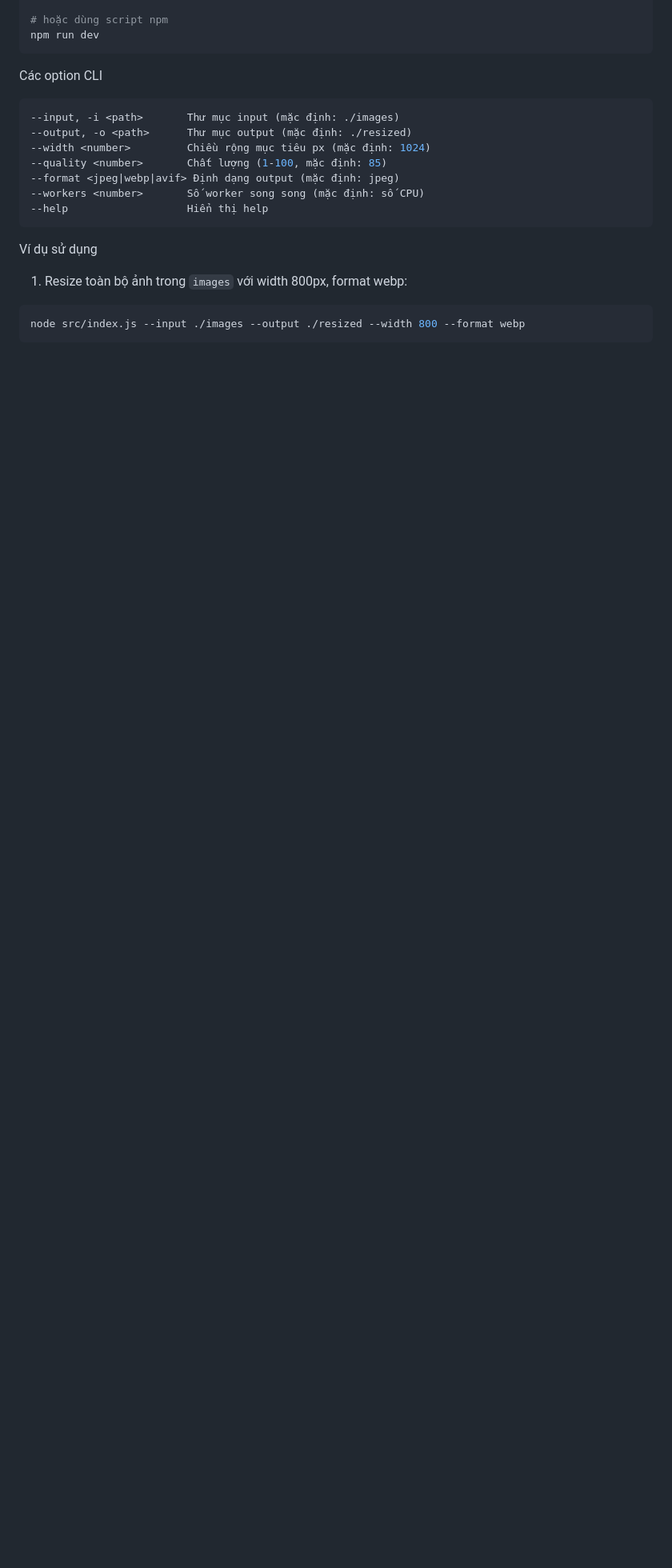
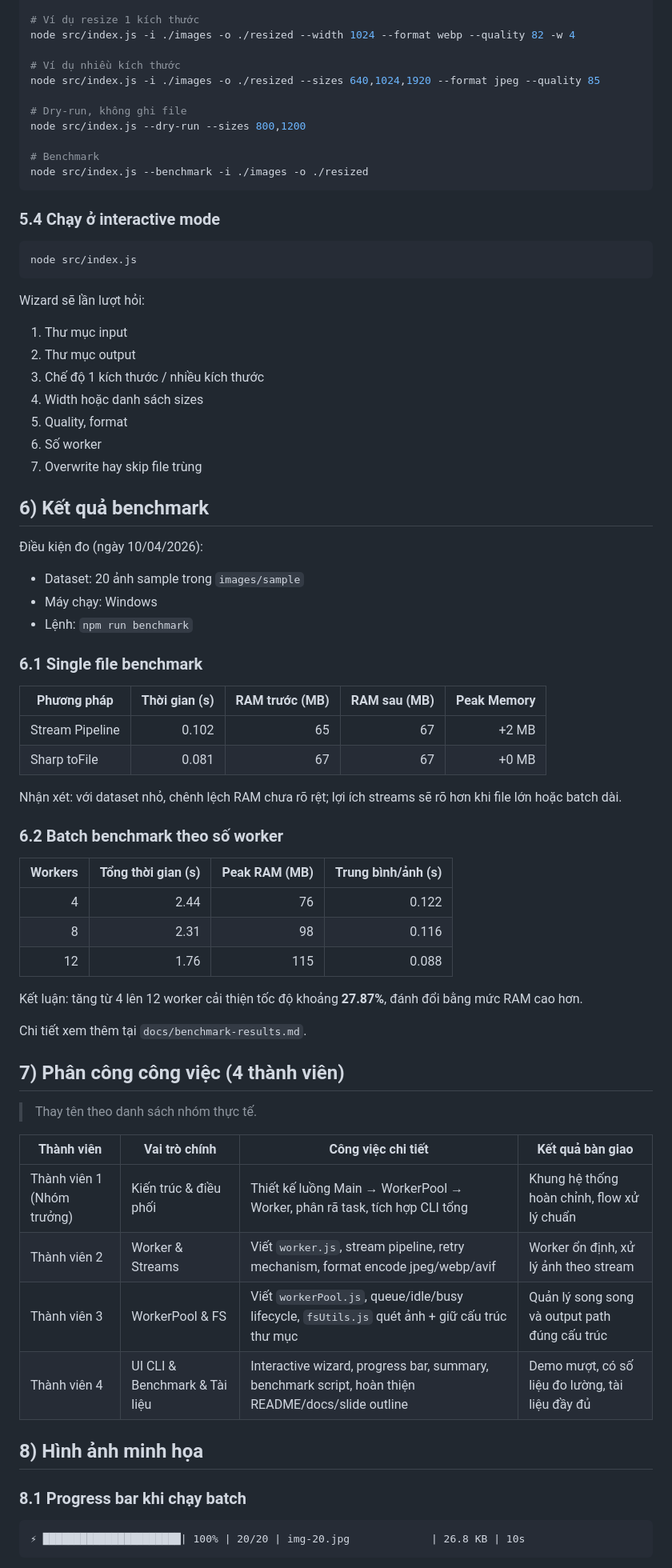
Before and after one commit to Retsera/Batch-Image-Resizer-CLI, a Markdown page: README.md, the part around one of its changes. Shown at 80% size. Rendered like a GitHub page; blank space fills up the shorter version.

````diff
--- a/README.md
+++ b/README.md
@@ -37,26 +74,79 @@ Chạy CLI (cơ bản)
 node src/index.js
 
-# hoặc dùng script npm
-npm run dev
+# Ví dụ resize 1 kích thước
+node src/index.js -i ./images -o ./resized --width 1024 --format webp --quality 82 -w 4
+
+# Ví dụ nhiều kích thước
+node src/index.js -i ./images -o ./resized --sizes 640,1024,1920 --format jpeg --quality 85
+
+# Dry-run, không ghi file
+node src/index.js --dry-run --sizes 800,1200
+
+# Benchmark
+node src/index.js --benchmark -i ./images -o ./resized
 ```
 
-Các option CLI
+### 5.4 Chạy ở interactive mode
 
 ```bash
---input, -i <path>       Thư mục input (mặc định: ./images)
---output, -o <path>      Thư mục output (mặc định: ./resized)
---width <number>         Chiều rộng mục tiêu px (mặc định: 1024)
---quality <number>       Chất lượng (1-100, mặc định: 85)
---format <jpeg|webp|avif> Định dạng output (mặc định: jpeg)
---workers <number>       Số worker song song (mặc định: số CPU)
---help                   Hiển thị help
+node src/index.js
 ```
 
-Ví dụ sử dụng
+Wizard sẽ lần lượt hỏi:
 
-1) Resize toàn bộ ảnh trong `images` với width 800px, format webp:
+1. Thư mục input
+2. Thư mục output
+3. Chế độ 1 kích thước / nhiều kích thước
+4. Width hoặc danh sách sizes
+5. Quality, format
+6. Số worker
+7. Overwrite hay skip file trùng
 
-```bash
-node src/index.js --input ./images --output ./resized --width 800 --format webp
+## 6) Kết quả benchmark
+
+Điều kiện đo (ngày 10/04/2026):
+
+- Dataset: 20 ảnh sample trong `images/sample`
+- Máy chạy: Windows
+- Lệnh: `npm run benchmark`
+
+### 6.1 Single file benchmark
+
+| Phương pháp | Thời gian (s) | RAM trước (MB) | RAM sau (MB) | Peak Memory |
+|---|---:|---:|---:|---:|
+| Stream Pipeline | 0.102 | 65 | 67 | +2 MB |
+| Sharp toFile | 0.081 | 67 | 67 | +0 MB |
+
+Nhận xét: với dataset nhỏ, chênh lệch RAM chưa rõ rệt; lợi ích streams sẽ rõ hơn khi file lớn hoặc batch dài.
+
+### 6.2 Batch benchmark theo số worker
+
+| Workers | Tổng thời gian (s) | Peak RAM (MB) | Trung bình/ảnh (s) |
+|---:|---:|---:|---:|
+| 4 | 2.44 | 76 | 0.122 |
+| 8 | 2.31 | 98 | 0.116 |
+| 12 | 1.76 | 115 | 0.088 |
+
+Kết luận: tăng từ 4 lên 12 worker cải thiện tốc độ khoảng **27.87%**, đánh đổi bằng mức RAM cao hơn.
+
+Chi tiết xem thêm tại `docs/benchmark-results.md`.
+
+## 7) Phân công công việc (4 thành viên)
+
+> Thay tên theo danh sách nhóm thực tế.
+
+| Thành viên | Vai trò chính | Công việc chi tiết | Kết quả bàn giao |
+|---|---|---|---|
+| Thành viên 1 (Nhóm trưởng) | Kiến trúc & điều phối | Thiết kế luồng Main → WorkerPool → Worker, phân rã task, tích hợp CLI tổng | Khung hệ thống hoàn chỉnh, flow xử lý chuẩn |
+| Thành viên 2 | Worker & Streams | Viết `worker.js`, stream pipeline, retry mechanism, format encode jpeg/webp/avif | Worker ổn định, xử lý ảnh theo stream |
+| Thành viên 3 | WorkerPool & FS | Viết `workerPool.js`, queue/idle/busy lifecycle, `fsUtils.js` quét ảnh + giữ cấu trúc thư mục | Quản lý song song và output path đúng cấu trúc |
+| Thành viên 4 | UI CLI & Benchmark & Tài liệu | Interactive wizard, progress bar, summary, benchmark script, hoàn thiện README/docs/slide outline | Demo mượt, có số liệu đo lường, tài liệu đầy đủ |
+
+## 8) Hình ảnh minh họa
+
+### 8.1 Progress bar khi chạy batch
+
+```text
+⚡ ██████████████████████| 100% | 20/20 | img-20.jpg             | 26.8 KB | 10s
 ```
 
````
Also changed, not shown: other parts of README.md (+180 -47 lines), docs/architecture.md (added, +85 -0 lines), docs/benchmark-results.md (added, +59 -0 lines).
